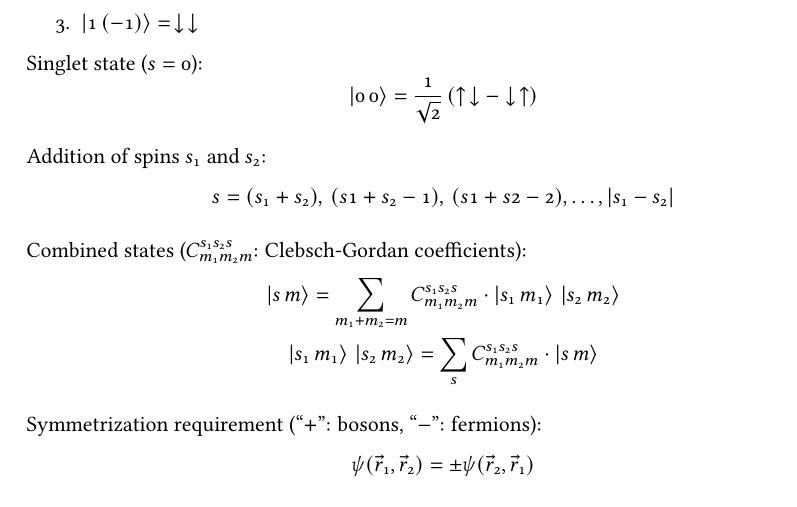
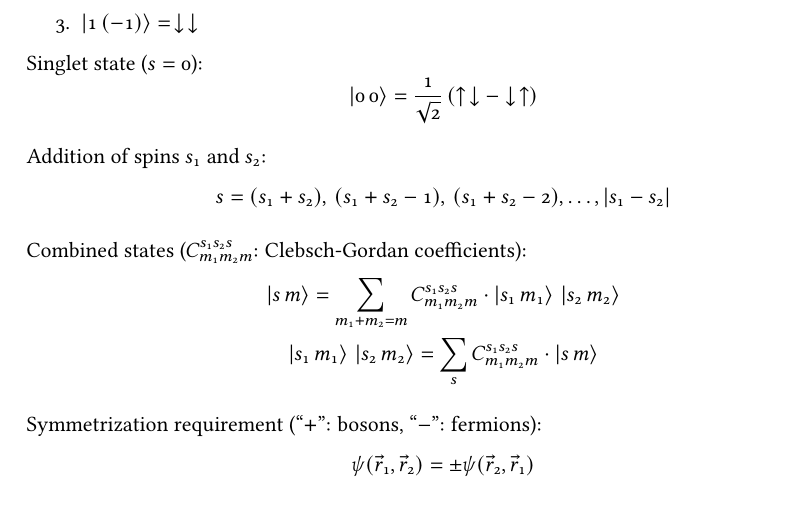
Before and after one commit to m-thu/sandbox, a LaTeX document (notes.tex): part of page 37 of 37, cut so that both start at the same text. Compiled offline with pdfLaTeX.

Commit message:
[notes.tex] fix typo

```diff
--- a/notes.tex
+++ b/notes.tex
@@ -1954,7 +1954,7 @@ Singlet state ($s=0$):
 
 Addition of spins $s_1$ and $s_2$:
 \[
-	s=(s_1+s_2),\,(s1+s_2-1),\,(s1+s2-2),\dots,|s_1-s_2|
+	s=(s_1+s_2),\,(s_1+s_2-1),\,(s_1+s_2-2),\dots,|s_1-s_2|
 \]
 
 Combined states ($C_{m_1 m_2 m}^{s_1 s_2 s}$: Clebsch-Gordan coefficients):
```
